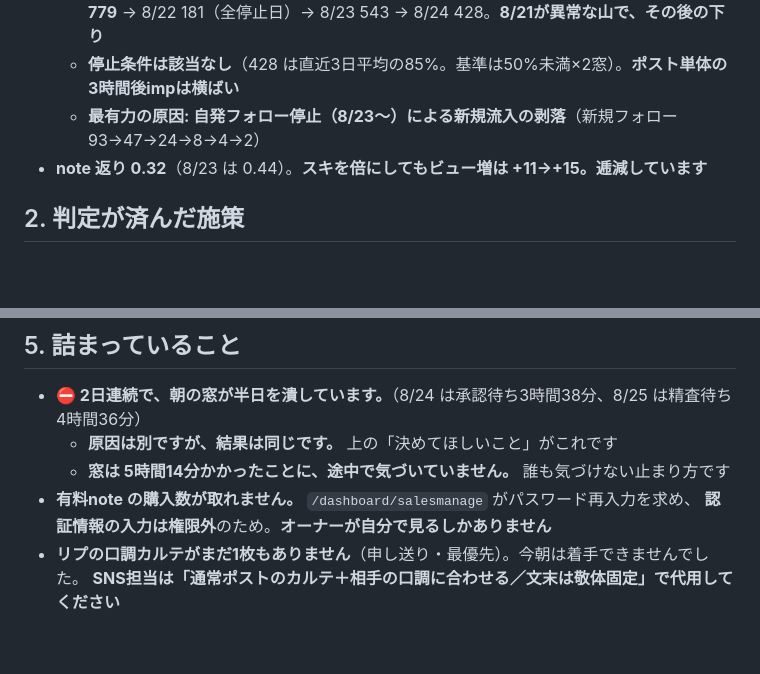
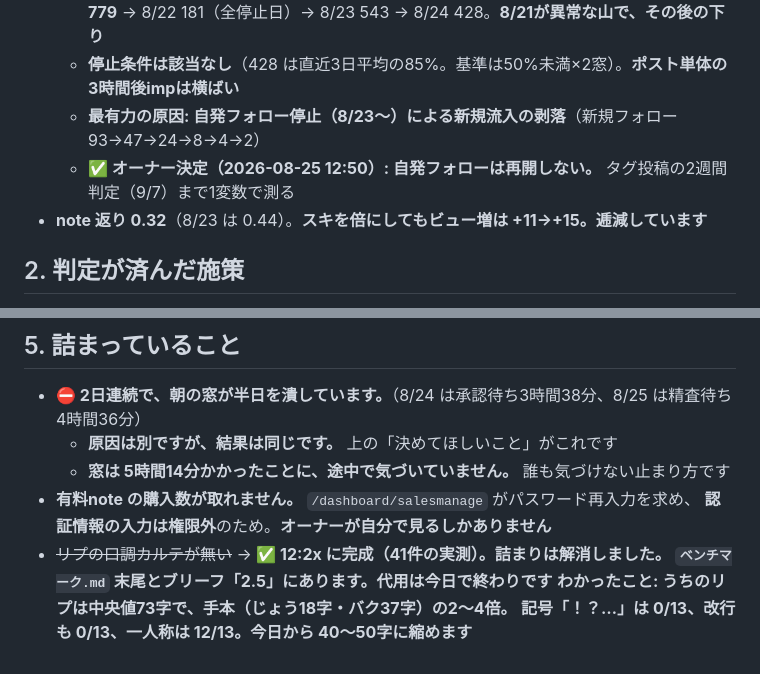
Before and after one commit to takedakyoichi/my-first-pr, a Markdown page: SNS運用/日報.md, 2 parts joined by grey strips. GitHub-like rendering; blank space fills up the shorter version.

```diff
--- a/SNS運用/日報.md
+++ b/SNS運用/日報.md
@@ -55,6 +55,7 @@
   - **⚠ 12:35 訂正（別の分析担当の実測）**: 「3日続けて減」は誤り。実際は 8/19 298 → 8/21 **779** → 8/22 181（全停止日）→ 8/23 543 → 8/24 428。**8/21が異常な山で、その後の下り**
   - **停止条件は該当なし**（428 は直近3日平均の85%。基準は50%未満×2窓）。**ポスト単体の3時間後impは横ばい**
   - **最有力の原因: 自発フォロー停止（8/23〜）による新規流入の剥落**（新規フォロー 93→47→24→8→4→2）
+  - **✅ オーナー決定（2026-08-25 12:50）: 自発フォローは再開しない。** タグ投稿の2週間判定（9/7）まで1変数で測る
 - **note 返り 0.32**（8/23 は 0.44）。**スキを倍にしてもビュー増は +11→+15。逓減しています**
 
 ## 2. 判定が済んだ施策
@@ -94,5 +95,7 @@
   - **窓は 5時間14分かかったことに、途中で気づいていません。** 誰も気づけない止まり方です
 - **有料note の購入数が取れません。** `/dashboard/salesmanage` がパスワード再入力を求め、
   **認証情報の入力は権限外**のため。**オーナーが自分で見るしかありません**
-- **リプの口調カルテがまだ1枚もありません**（申し送り・最優先）。今朝は着手できませんでした。
-  **SNS担当は「通常ポストのカルテ＋相手の口調に合わせる／文末は敬体固定」で代用してください**
+- ~~リプの口調カルテが無い~~ → **✅ 12:2x に完成（41件の実測）。詰まりは解消しました。**
+  **`ベンチマーク.md` 末尾とブリーフ「2.5」にあります。代用は今日で終わりです**
+  **わかったこと: うちのリプは中央値73字で、手本（じょう18字・バク37字）の2〜4倍。**
+  **記号「！？…」は 0/13、改行も 0/13、一人称は 12/13。今日から 40〜50字に縮めます**
```
Also changed, not shown: SNS運用/運用ルール.md (+16 -1 lines).
